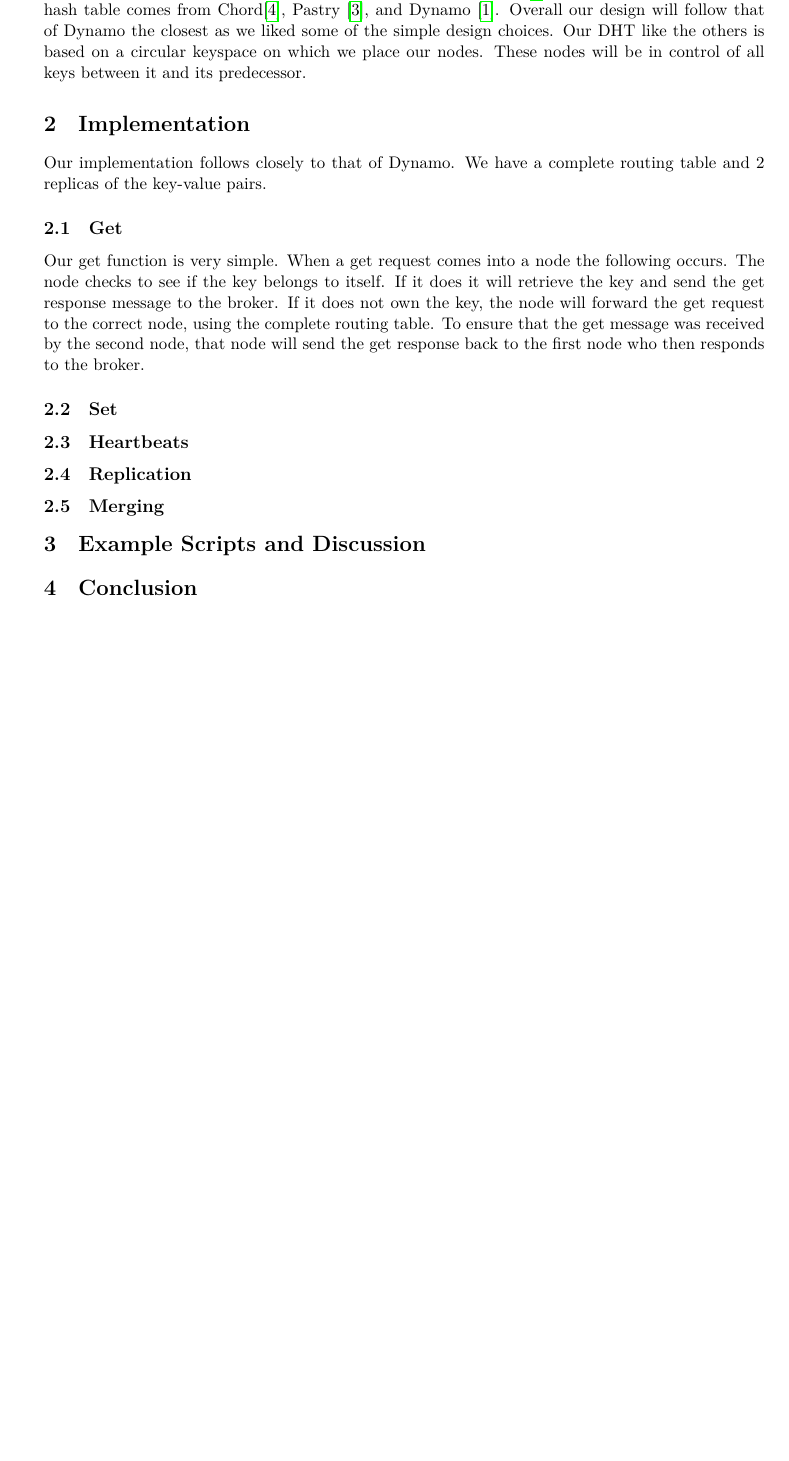
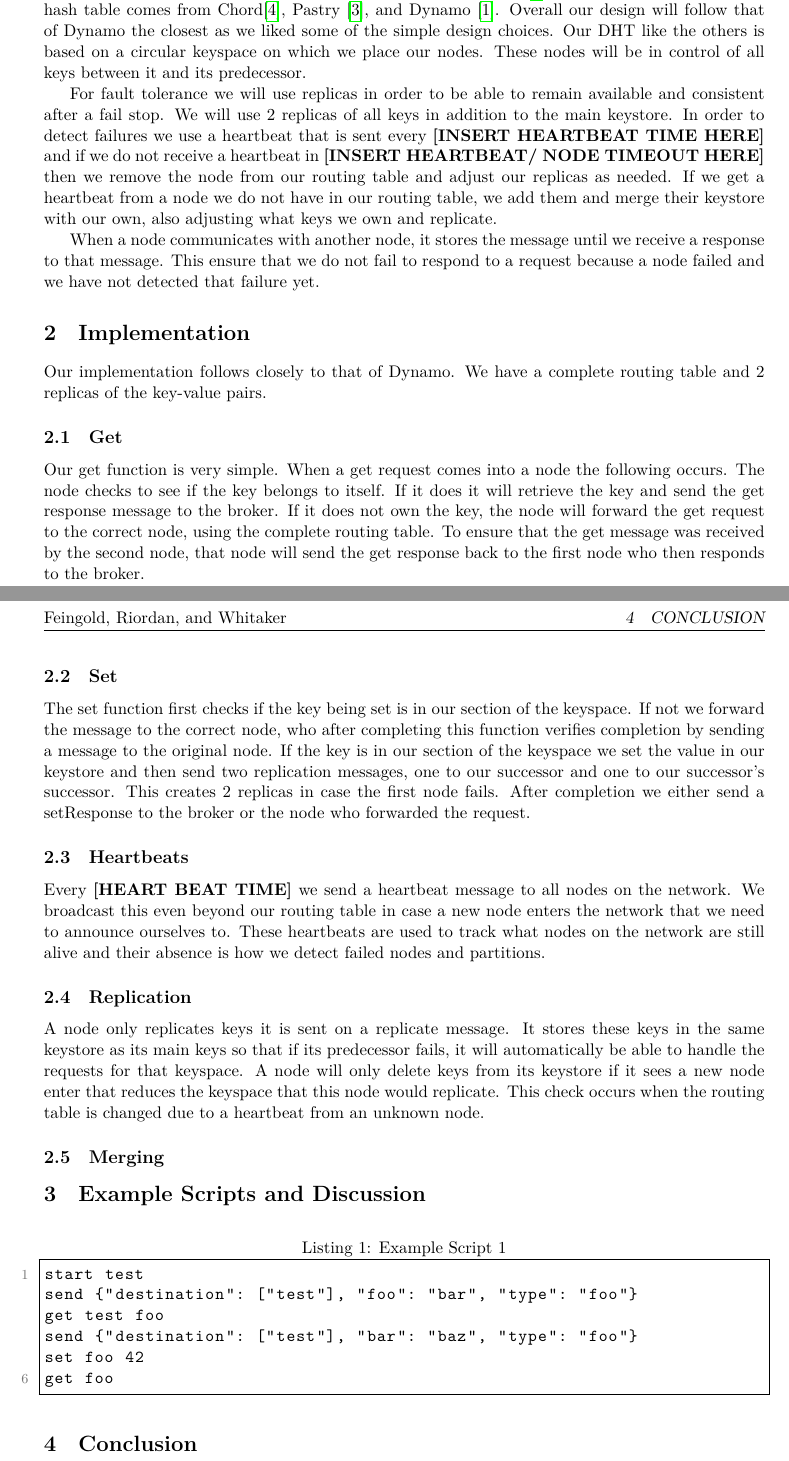
Before and after one commit to hriordan/CMSC23310-DHT, a LaTeX document (Report/FRW-DHT.tex): part of page 1 of 2 before the commit and two parts of pages 1 and 2 of 3 after it, the two joined at a grey line, cut so that both start at the same text, the shorter picture padded with empty space. Compiled offline with LuaLaTeX.

Commit message:
more report stuff done

```diff
--- a/Report/FRW-DHT.tex
+++ b/Report/FRW-DHT.tex
@@ -67,6 +67,10 @@ Distributed Hash Table}
 
 For this project we have decided on implementing a distributed hash table for our keystore. We will focus on producing a key-value store that fits in the BASE model.\cite{Fox_1997_BASE} Our design of the distributed hash table comes from Chord\cite {Stoica_2003_Chord}, Pastry \cite{Rowstron_2001_Pastry}, and Dynamo \cite{DeCandia_2007_Dynamo}. Overall our design will follow that of Dynamo the closest as we liked some of the simple design choices. Our DHT like the others is based on a circular keyspace on which we place our nodes. These nodes will be in control of all keys between it and its predecessor.
 
+For fault tolerance we will use replicas in order to be able to remain available and consistent after a fail stop. We will use 2 replicas of all keys in addition to the main keystore. In order to detect failures we use a heartbeat that is sent every \textbf{[INSERT HEARTBEAT TIME HERE]} and if we do not receive a heartbeat in \textbf{[INSERT HEARTBEAT/ NODE TIMEOUT HERE]} then we remove the node from our routing table and adjust our replicas as needed. If we get a heartbeat from a node we do not have in our routing table, we add them and merge their keystore with our own, also adjusting what keys we own and replicate.
+
+When a node communicates with another node, it stores the message until we receive a response to that message. This ensure that we do not fail to respond to a request because a node failed and we have not detected that failure yet.
+
 \section{Implementation}\label{sec:imple}
 
 Our implementation follows closely to that of Dynamo. We have a complete routing table and 2 replicas of the key-value pairs.
@@ -75,17 +79,32 @@ Our implementation follows closely to that of Dynamo. We have a complete routing
 
 Our get function is very simple. When a get request comes into a node the following occurs. The node checks to see if the key belongs to itself. If it does it will retrieve the key and send the get response message to the broker. If it does not own the key, the node will forward the get request to the correct node, using the complete routing table. To ensure that the get message was received by the second node, that node will send the get response back to the first node who then responds to the broker.
 
-\subsection{Set}
+\subsection{Set}\label{sec:set}
 
-\subsection{Heartbeats}
+The set function first checks if the key being set is in our section of the keyspace. If not we forward the message to the correct node, who after completing this function verifies completion by sending a message to the original node. If the key is in our section of the keyspace we set the value in our keystore and then send two replication messages, one to our successor and one to our successor's successor. This creates 2 replicas in case the first node fails. After completion we either send a setResponse to the broker or the node who forwarded the request.
 
-\subsection{Replication}
+\subsection{Heartbeats}\label{sec:HB}
 
-\subsection{Merging}
+Every \textbf{[HEART BEAT TIME]} we send a heartbeat message to all nodes on the network. We broadcast this even beyond our routing table in case a new node enters the network that we need to announce ourselves to. These heartbeats are used to track what nodes on the network are still alive and their absence is how we detect failed nodes and partitions.
 
-\section{Example Scripts and Discussion}
+\subsection{Replication}\label{sec:Rep}
 
-\section{Conclusion}
+A node only replicates keys it is sent on a replicate message. It stores these keys in the same keystore as its main keys so that if its predecessor fails, it will automatically be able to handle the requests for that keyspace. A node will only delete keys from its keystore if it sees a new node enter that reduces the keyspace that this node would replicate. This check occurs when the routing table is changed due to a heartbeat from an unknown node.
+
+\subsection{Merging}\label{sec:Merg}
+
+\section{Example Scripts and Discussion}\label{sec:Ex}
+
+\begin{lstlisting}[language={}, caption={Example Script 1}, basicstyle=\ttfamily]
+start test
+send {"destination": ["test"], "foo": "bar", "type": "foo"}
+get test foo
+send {"destination": ["test"], "bar": "baz", "type": "foo"}
+set foo 42
+get foo
+\end{lstlisting}
+
+\section{Conclusion}\label{sec:Conc}
 
 \clearpage
 
```
